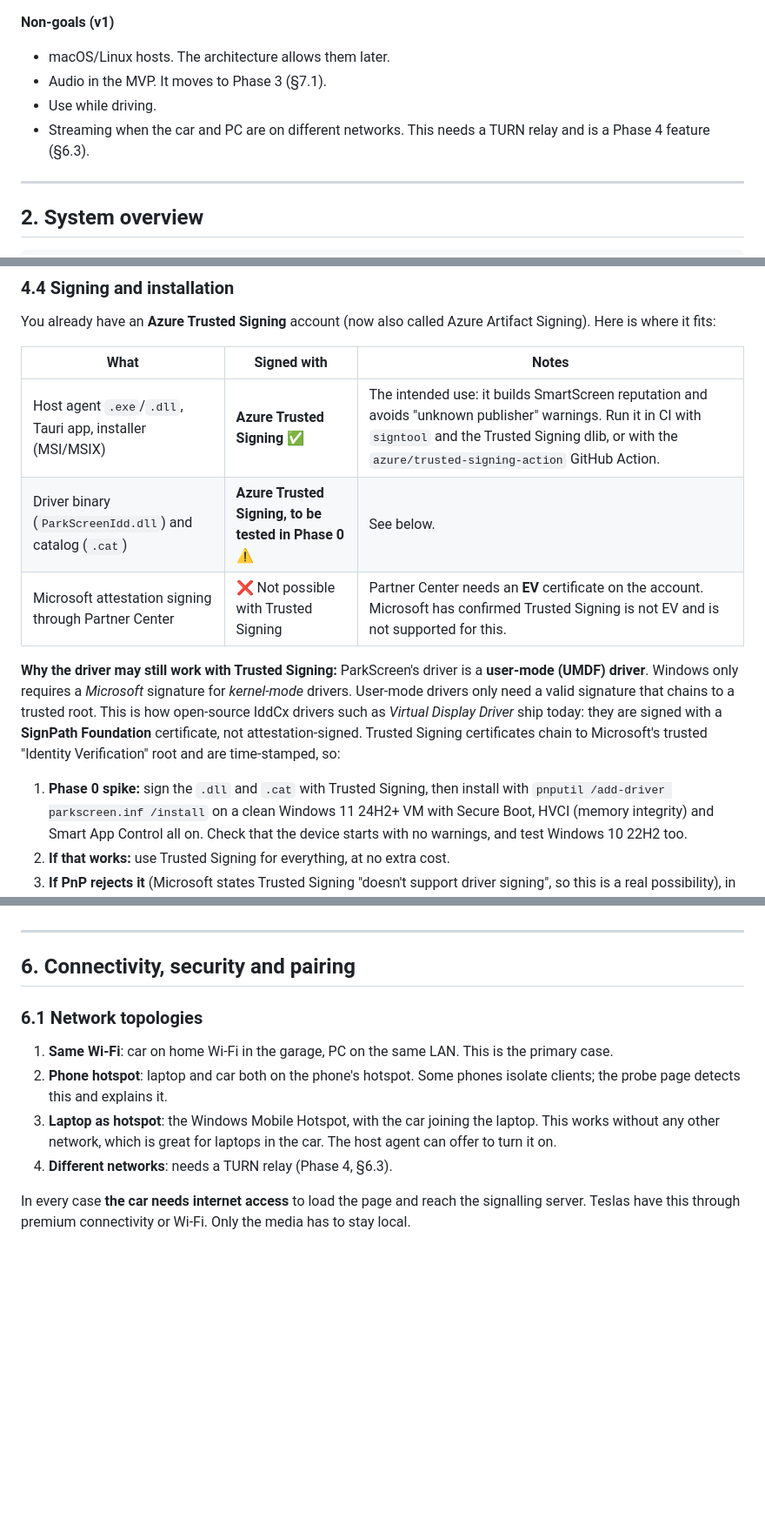
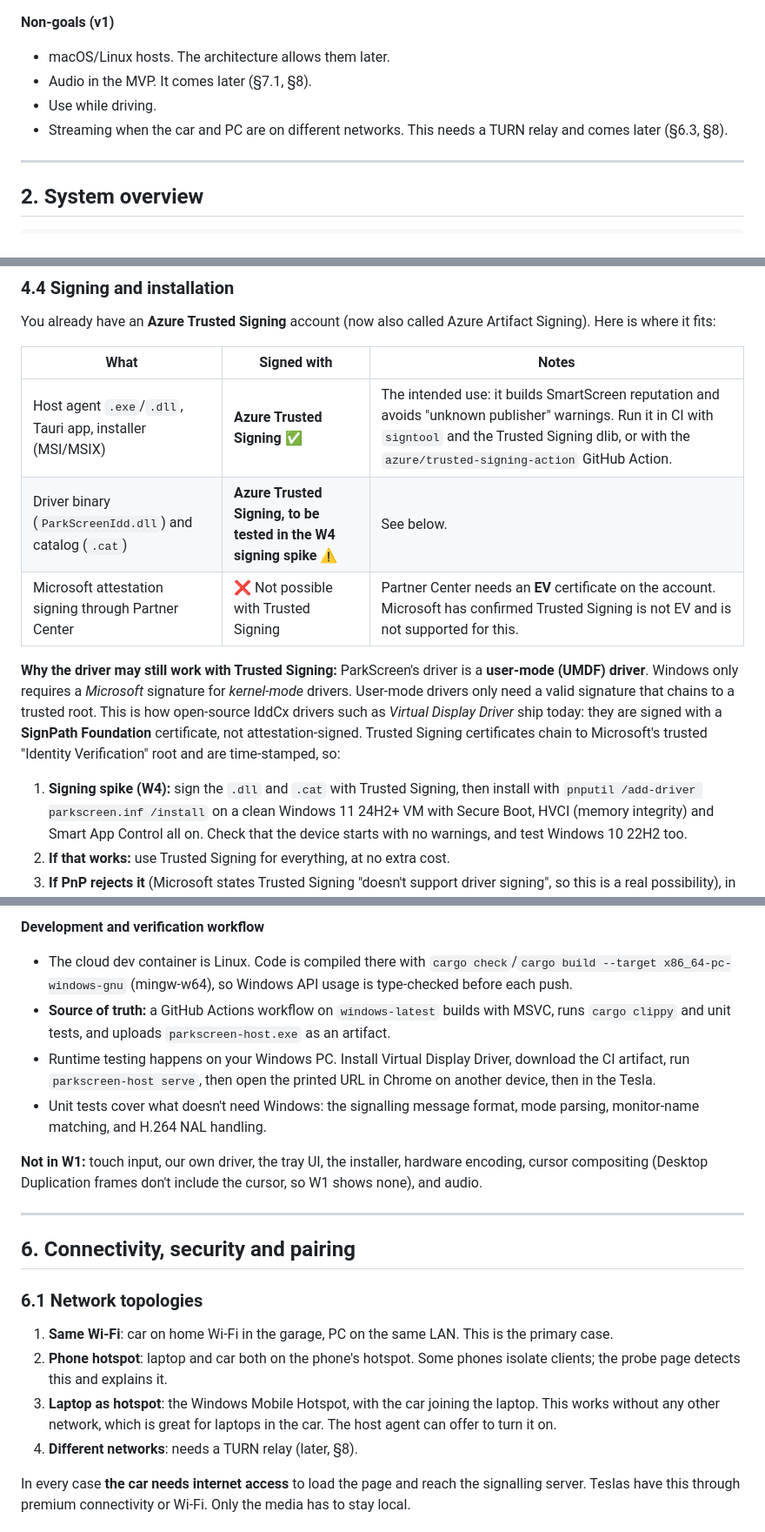
Before and after one commit to fredle/ParkScreen, a Markdown page: PLAN.md, 3 parts joined by grey strips. Shown at 87% size. Drawn GitHub-style; blank space fills up the shorter version.

```diff
--- a/PLAN.md
+++ b/PLAN.md
@@ -24,10 +24,10 @@ shows it.
 
 **Non-goals (v1)**
 - macOS/Linux hosts. The architecture allows them later.
-- Audio in the MVP. It moves to Phase 3 (§7.1).
+- Audio in the MVP. It comes later (§7.1, §8).
 - Use while driving.
 - Streaming when the car and PC are on different networks. This needs a TURN
-  relay and is a Phase 4 feature (§6.3).
+  relay and comes later (§6.3, §8).
 
 ---
 
@@ -180,7 +180,7 @@ Artifact Signing). Here is where it fits:
 | What | Signed with | Notes |
 |---|---|---|
 | Host agent `.exe`/`.dll`, Tauri app, installer (MSI/MSIX) | **Azure Trusted Signing** ✅ | The intended use: it builds SmartScreen reputation and avoids "unknown publisher" warnings. Run it in CI with `signtool` and the Trusted Signing dlib, or with the `azure/trusted-signing-action` GitHub Action. |
-| Driver binary (`ParkScreenIdd.dll`) and catalog (`.cat`) | **Azure Trusted Signing, to be tested in Phase 0** ⚠️ | See below. |
+| Driver binary (`ParkScreenIdd.dll`) and catalog (`.cat`) | **Azure Trusted Signing, to be tested in the W4 signing spike** ⚠️ | See below. |
 | Microsoft attestation signing through Partner Center | ❌ Not possible with Trusted Signing | Partner Center needs an **EV** certificate on the account. Microsoft has confirmed Trusted Signing is not EV and is not supported for this. |
 
 **Why the driver may still work with Trusted Signing:** ParkScreen's driver is
@@ -192,7 +192,7 @@ chains to a trusted root. This is how open-source IddCx drivers such as
 certificates chain to Microsoft's trusted "Identity Verification" root and are
 time-stamped, so:
 
-1. **Phase 0 spike:** sign the `.dll` and `.cat` with Trusted Signing, then
+1. **Signing spike (W4):** sign the `.dll` and `.cat` with Trusted Signing, then
    install with `pnputil /add-driver parkscreen.inf /install` on a clean
    Windows 11 24H2+ VM with Secure Boot, HVCI (memory integrity) and Smart App
    Control all on. Check that the device starts with no warnings, and test
@@ -248,3 +312,20 @@ second. The host changes bitrate, fps and (as a last resort) resolution scale.
+**Development and verification workflow**
+- The cloud dev container is Linux. Code is compiled there with
+  `cargo check`/`cargo build --target x86_64-pc-windows-gnu` (mingw-w64), so
+  Windows API usage is type-checked before each push.
+- **Source of truth:** a GitHub Actions workflow on `windows-latest` builds
+  with MSVC, runs `cargo clippy` and unit tests, and uploads
+  `parkscreen-host.exe` as an artifact.
+- Runtime testing happens on your Windows PC. Install Virtual Display Driver,
+  download the CI artifact, run `parkscreen-host serve`, then open the
+  printed URL in Chrome on another device, then in the Tesla.
+- Unit tests cover what doesn't need Windows: the signalling message
+  format, mode parsing, monitor-name matching, and H.264 NAL handling.
+
+**Not in W1:** touch input, our own driver, the tray UI, the installer,
+hardware encoding, cursor compositing (Desktop Duplication frames don't
+include the cursor, so W1 shows none), and audio.
+
 ---
 
 ## 6. Connectivity, security and pairing
@@ -257,7 +338,7 @@ second. The host changes bitrate, fps and (as a last resort) resolution scale.
 3. **Laptop as hotspot**: the Windows Mobile Hotspot, with the car joining the
    laptop. This works without any other network, which is great for laptops
    in the car. The host agent can offer to turn it on.
-4. **Different networks**: needs a TURN relay (Phase 4, §6.3).
+4. **Different networks**: needs a TURN relay (later, §8).
 
 In every case **the car needs internet access** to load the page and reach
 the signalling server. Teslas have this through premium connectivity or
```
Also changed, not shown: other parts of PLAN.md (+122 -50 lines).
